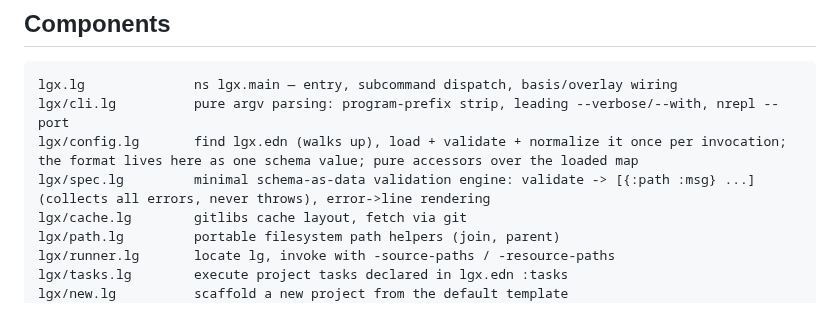
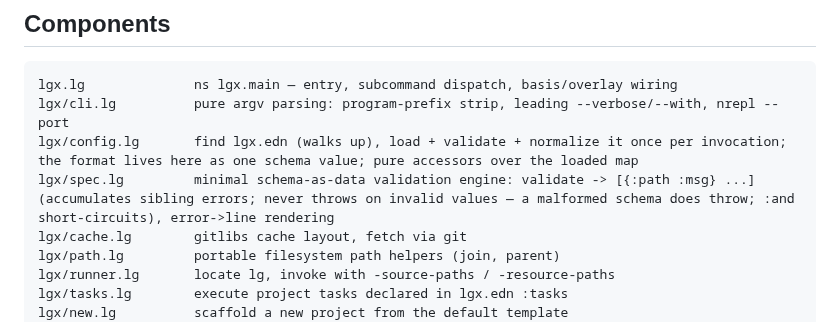
Before and after one commit to abogoyavlensky/lgx, a Markdown page: docs/ARCHITECTURE.md, the part around the change. GitHub-like rendering.

```diff
--- a/docs/ARCHITECTURE.md
+++ b/docs/ARCHITECTURE.md
@@ -29,7 +29,7 @@ embedded git library ended up shelling out for edge cases anyway.
 lgx.lg              ns lgx.main — entry, subcommand dispatch, basis/overlay wiring
 lgx/cli.lg          pure argv parsing: program-prefix strip, leading --verbose/--with, nrepl --port
 lgx/config.lg       find lgx.edn (walks up), load + validate + normalize it once per invocation; the format lives here as one schema value; pure accessors over the loaded map
-lgx/spec.lg         minimal schema-as-data validation engine: validate -> [{:path :msg} ...] (collects all errors, never throws), error->line rendering
+lgx/spec.lg         minimal schema-as-data validation engine: validate -> [{:path :msg} ...] (accumulates sibling errors; never throws on invalid values — a malformed schema does throw; :and short-circuits), error->line rendering
 lgx/cache.lg        gitlibs cache layout, fetch via git
 lgx/path.lg         portable filesystem path helpers (join, parent)
 lgx/runner.lg       locate lg, invoke with -source-paths / -resource-paths
```
Also changed, not shown: docs/plans/2026-06-11-validate-config.md (+30 -0 lines).
